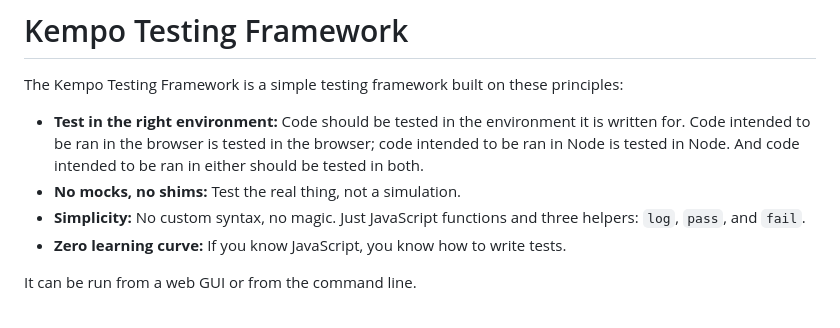
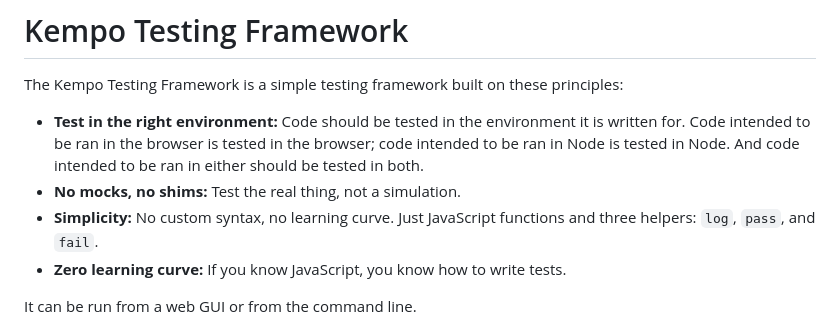
Before and after one commit to dustinpoissant/kempo-testing-framework, a Markdown page: README.md, the part around the change. Drawn GitHub-style.

```diff
--- a/README.md
+++ b/README.md
@@ -4,7 +4,7 @@ The Kempo Testing Framework is a simple testing framework built on these princip
 
 - **Test in the right environment:** Code should be tested in the environment it is written for. Code intended to be ran in the browser is tested in the browser; code intended to be ran in Node is tested in Node. And code intended to be ran in either should be tested in both.
 - **No mocks, no shims:** Test the real thing, not a simulation.
-- **Simplicity:** No custom syntax, no magic. Just JavaScript functions and three helpers: `log`, `pass`, and `fail`.
+- **Simplicity:** No custom syntax, no learning curve. Just JavaScript functions and three helpers: `log`, `pass`, and `fail`.
 - **Zero learning curve:** If you know JavaScript, you know how to write tests.
 
 It can be run from a web GUI or from the command line.
```
